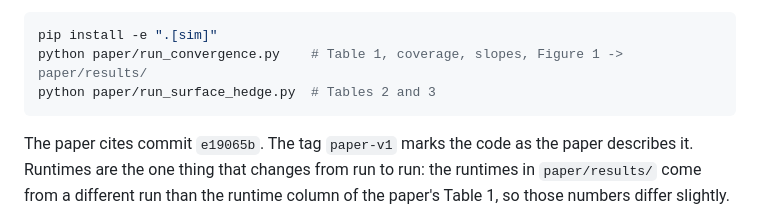
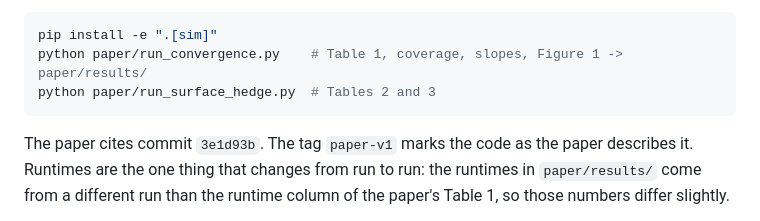
Before and after one commit to geraldchen56-droid/option-pricer, a Markdown page: README.md, the part around the change. Rendered like a GitHub page.

Commit message:
Point README at the paper commit

````diff
--- a/README.md
+++ b/README.md
@@ -17,7 +17,7 @@ python paper/run_convergence.py    # Table 1, coverage, slopes, Figure 1 -> pape
 python paper/run_surface_hedge.py  # Tables 2 and 3
 ```
 
-The paper cites commit `e19065b`. The tag `paper-v1` marks the code as the
+The paper cites commit `3e1d93b`. The tag `paper-v1` marks the code as the
 paper describes it. Runtimes are the one thing that changes from run to run:
 the runtimes in `paper/results/` come from a different run than the
 runtime column of the paper's Table 1, so those numbers differ slightly.
````
